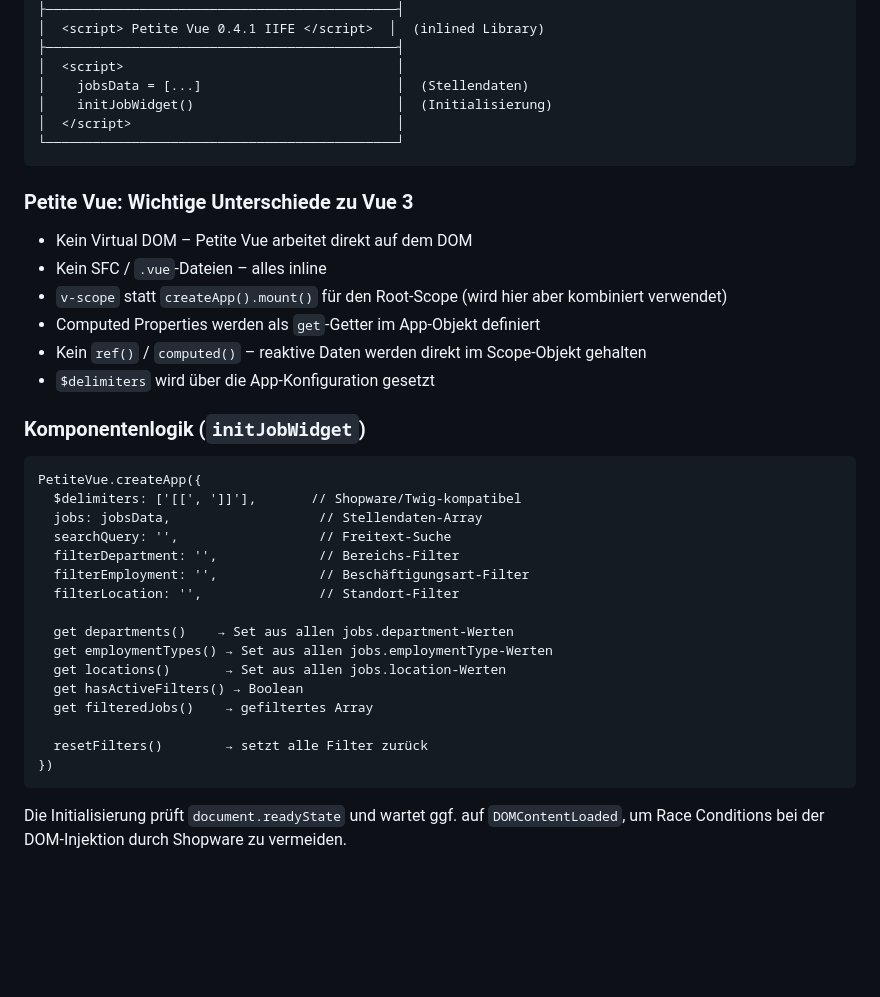
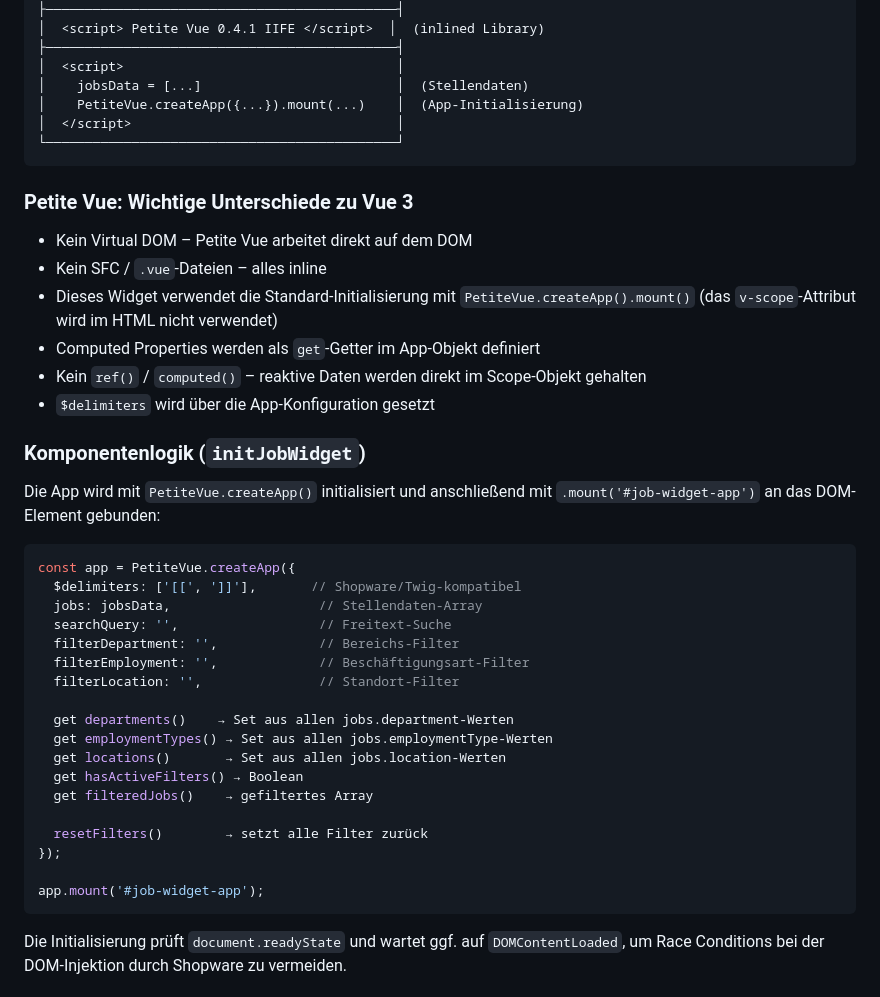
Before and after one commit to schafeld/compass24-landing-pages, a Markdown page: landing-page-components/job-widget/DOKUMENTATION-job-widget-shopware.md, the part around one of its changes. Rendered like a GitHub page; blank space fills up the shorter version.

Commit message:
update jobs widget documentation

````diff
--- a/landing-page-components/job-widget/DOKUMENTATION-job-widget-shopware.md
+++ b/landing-page-components/job-widget/DOKUMENTATION-job-widget-shopware.md
@@ -178,7 +178,7 @@ Das Widget ist eine **Single-File-Komponente** ohne Build-Step und ohne externe
 ├─────────────────────────────────────────────┤
 │  <script>                                   │
 │    jobsData = [...]                         │  (Stellendaten)
-│    initJobWidget()                          │  (Initialisierung)
+│    PetiteVue.createApp({...}).mount(...)    │  (App-Initialisierung)
 │  </script>                                  │
 └─────────────────────────────────────────────┘
 ```
@@ -187,15 +187,17 @@ Das Widget ist eine **Single-File-Komponente** ohne Build-Step und ohne externe
 
 - Kein Virtual DOM – Petite Vue arbeitet direkt auf dem DOM
 - Kein SFC / `.vue`-Dateien – alles inline
-- `v-scope` statt `createApp().mount()` für den Root-Scope (wird hier aber kombiniert verwendet)
+- Dieses Widget verwendet die Standard-Initialisierung mit `PetiteVue.createApp().mount()` (das `v-scope`-Attribut wird im HTML nicht verwendet)
 - Computed Properties werden als `get`-Getter im App-Objekt definiert
 - Kein `ref()` / `computed()` – reaktive Daten werden direkt im Scope-Objekt gehalten
 - `$delimiters` wird über die App-Konfiguration gesetzt
 
 ### Komponentenlogik (`initJobWidget`)
 
-```
-PetiteVue.createApp({
+Die App wird mit `PetiteVue.createApp()` initialisiert und anschließend mit `.mount('#job-widget-app')` an das DOM-Element gebunden:
+
+```javascript
+const app = PetiteVue.createApp({
   $delimiters: ['[[', ']]'],       // Shopware/Twig-kompatibel
   jobs: jobsData,                   // Stellendaten-Array
   searchQuery: '',                  // Freitext-Suche
@@ -210,7 +212,9 @@ PetiteVue.createApp({
   get filteredJobs()    → gefiltertes Array
 
   resetFilters()        → setzt alle Filter zurück
-})
+});
+
+app.mount('#job-widget-app');
 ```
 
 Die Initialisierung prüft `document.readyState` und wartet ggf. auf `DOMContentLoaded`, um Race Conditions bei der DOM-Injektion durch Shopware zu vermeiden.
````
Also changed, not shown: other parts of landing-page-components/job-widget/DOKUMENTATION-job-widget-shopware.md (+1 -1 lines).
